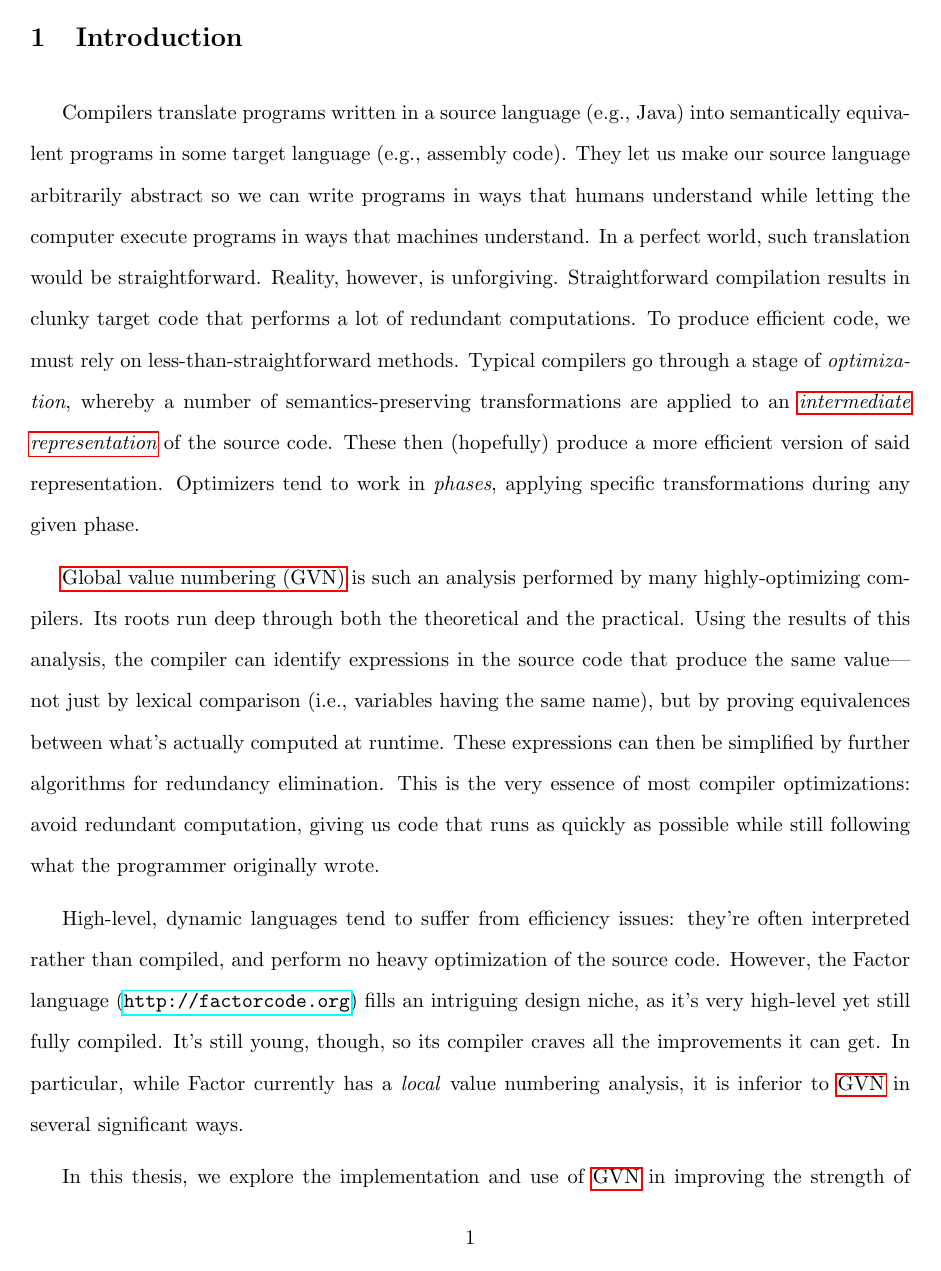
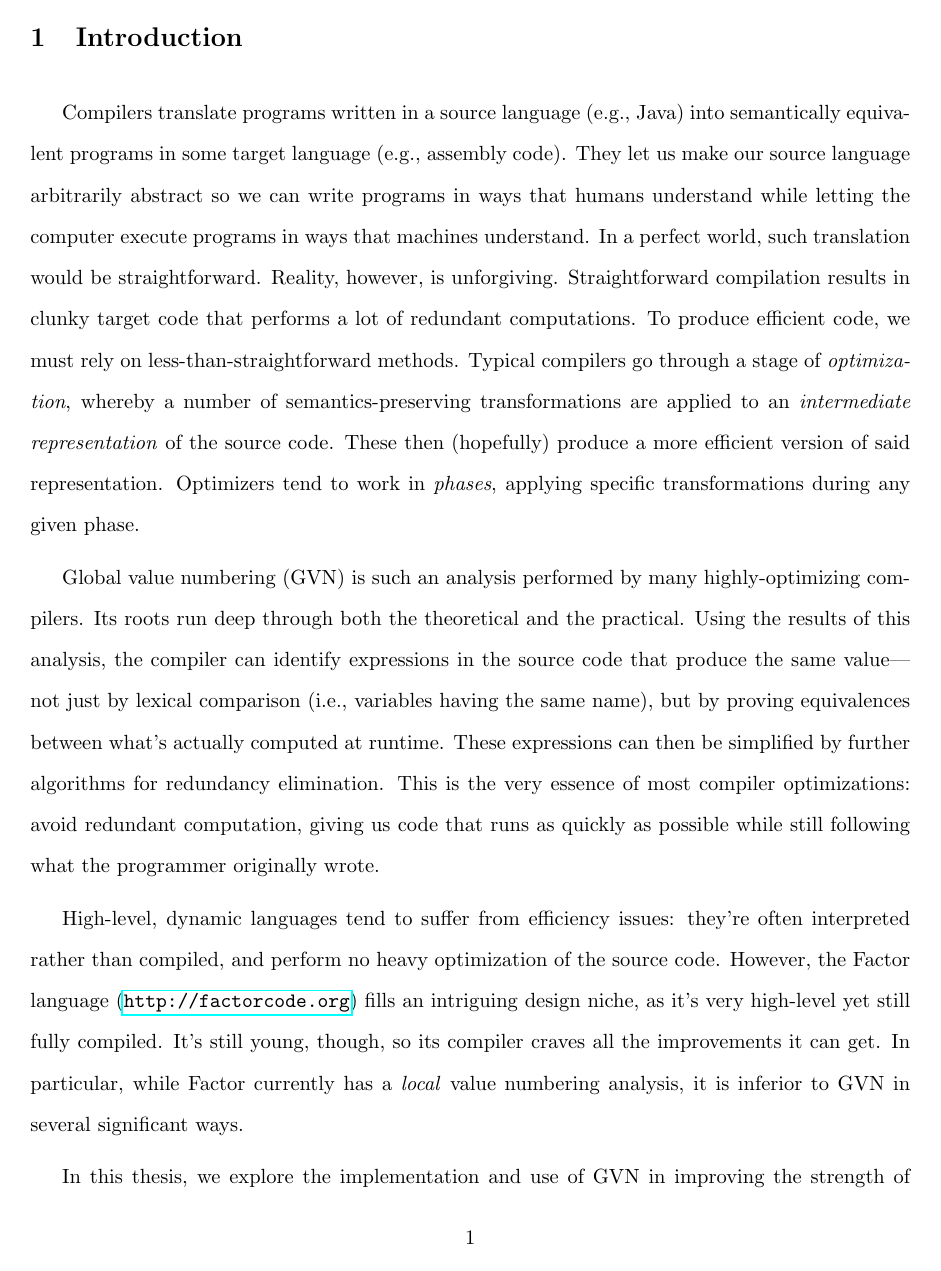
Before and after one commit to ajvondrak/thesis, a LaTeX thesis (thesis.tex, which reads preamble.tex): page 7 of 114. The pictures show the PDF file thesis.pdf that the author committed with the source.

Commit message:
preamble: disable acronym links

```diff
--- a/preamble.tex
+++ b/preamble.tex
@@ -3,6 +3,7 @@
 \usepackage{bold-extra}
 
 \usepackage{glossaries}
+\glsdisablehyper
 
 \usepackage{fullpage}
 \usepackage{indentfirst}
```
Also changed, not shown: thesis.pdf.
